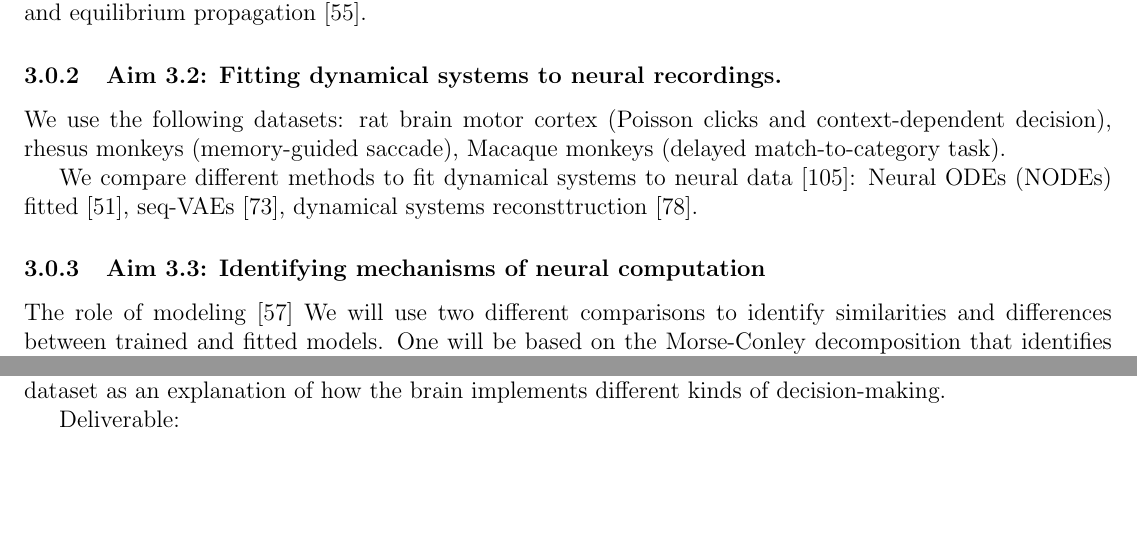
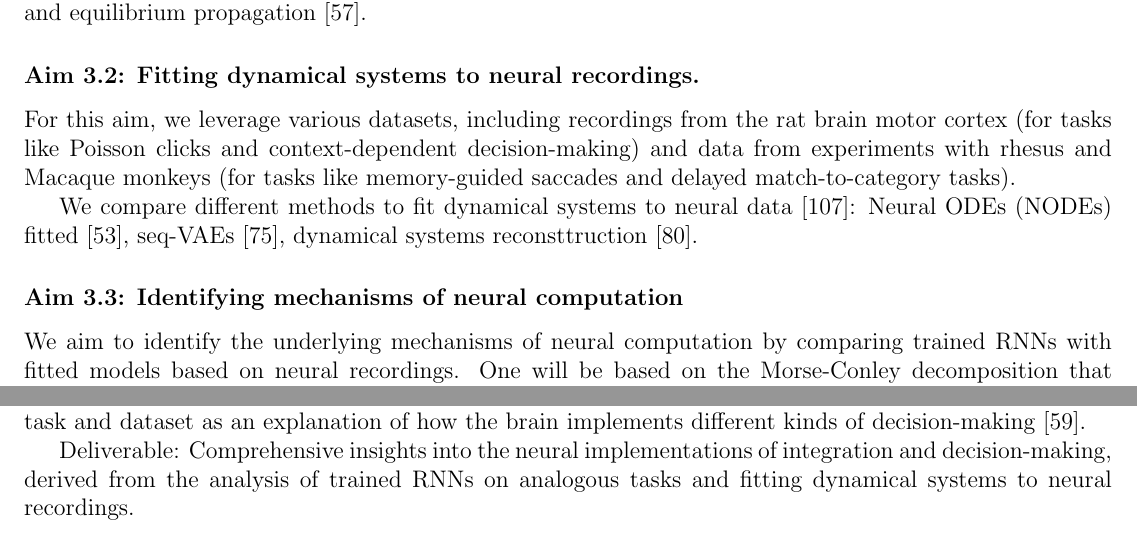
Before and after one commit to Asagodi/topological_diversity, a LaTeX document (fct/proposal.tex): two parts of page 5 of 8, joined at a grey line, cut so that both start at the same text, the shorter picture padded with empty space. Compiled offline with pdfLaTeX.

Commit message:
aim 3 rev

```diff
--- a/fct/proposal.tex
+++ b/fct/proposal.tex
@@ -255,13 +255,10 @@ We give extra attention to the long-term aspect of memory maintenance, which we
 
 
 
-\subsubsection{Aim 3.2: Fitting dynamical systems to neural recordings.}
+\subsubsection*{Aim 3.2: Fitting dynamical systems to neural recordings.}
 
 %Datasets.
-We use the following datasets:
-rat brain motor cortex (Poisson clicks and context-dependent decision),
-rhesus monkeys (memory-guided saccade),
-Macaque monkeys (delayed match-to-category task).
+For this aim, we leverage various datasets, including recordings from the rat brain motor cortex (for tasks like Poisson clicks and context-dependent decision-making) and data from experiments with rhesus and Macaque monkeys (for tasks like memory-guided saccades and delayed match-to-category tasks).
 
 
 
@@ -276,14 +273,13 @@ dynamical systems reconsttruction \citep{schmidt2019}.
 
 
 %Comparisons
-\subsubsection{Aim 3.3: Identifying mechanisms of neural computation}
-The role of modeling \citep{levenstein2023}
-We will use two different comparisons to identify similarities and differences between trained and fitted models. One will be based on the Morse-Conley decomposition that identifies correspondece of the topological structure of recurrent sets and connecting orbits \citep{arai2009}. The other will be based on topological conjugacy \citep{ostrow2024beyond}.
-We identify the best corresponding RNN for each task and dataset as an explanation of how the brain implements different kinds of decision-making.
+\subsubsection*{Aim 3.3: Identifying mechanisms of neural computation}
+We aim to identify the underlying mechanisms of neural computation by comparing trained RNNs with fitted models based on neural recordings.  One will be based on the Morse-Conley decomposition that identifies correspondece of the topological structure of recurrent sets and connecting orbits \citep{arai2009}. The other will be based on topological conjugacy \citep{ostrow2024beyond}.
+We identify the best corresponding RNN for each task and dataset as an explanation of how the brain implements different kinds of decision-making \citep{levenstein2023}.
 
 
 
-Deliverable:
+Deliverable:  Comprehensive insights into the neural implementations of integration and decision-making, derived from the analysis of trained RNNs on analogous tasks and fitting dynamical systems to neural recordings.
 
 \newpage
 \printbibliography
```
Also changed, not shown: fct/ref.bib (+21 -0 lines), fct/proposal.tex (6 more changed lines).
